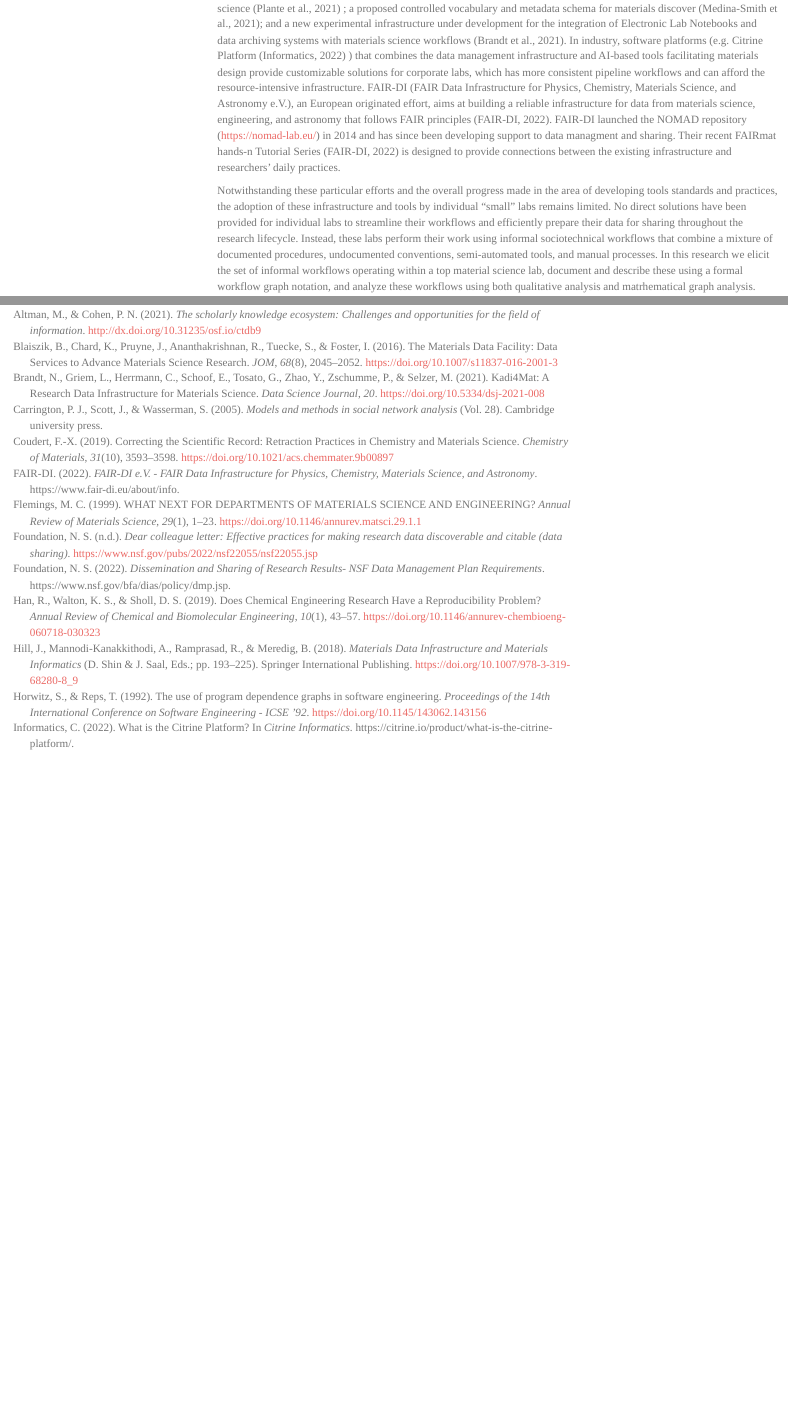
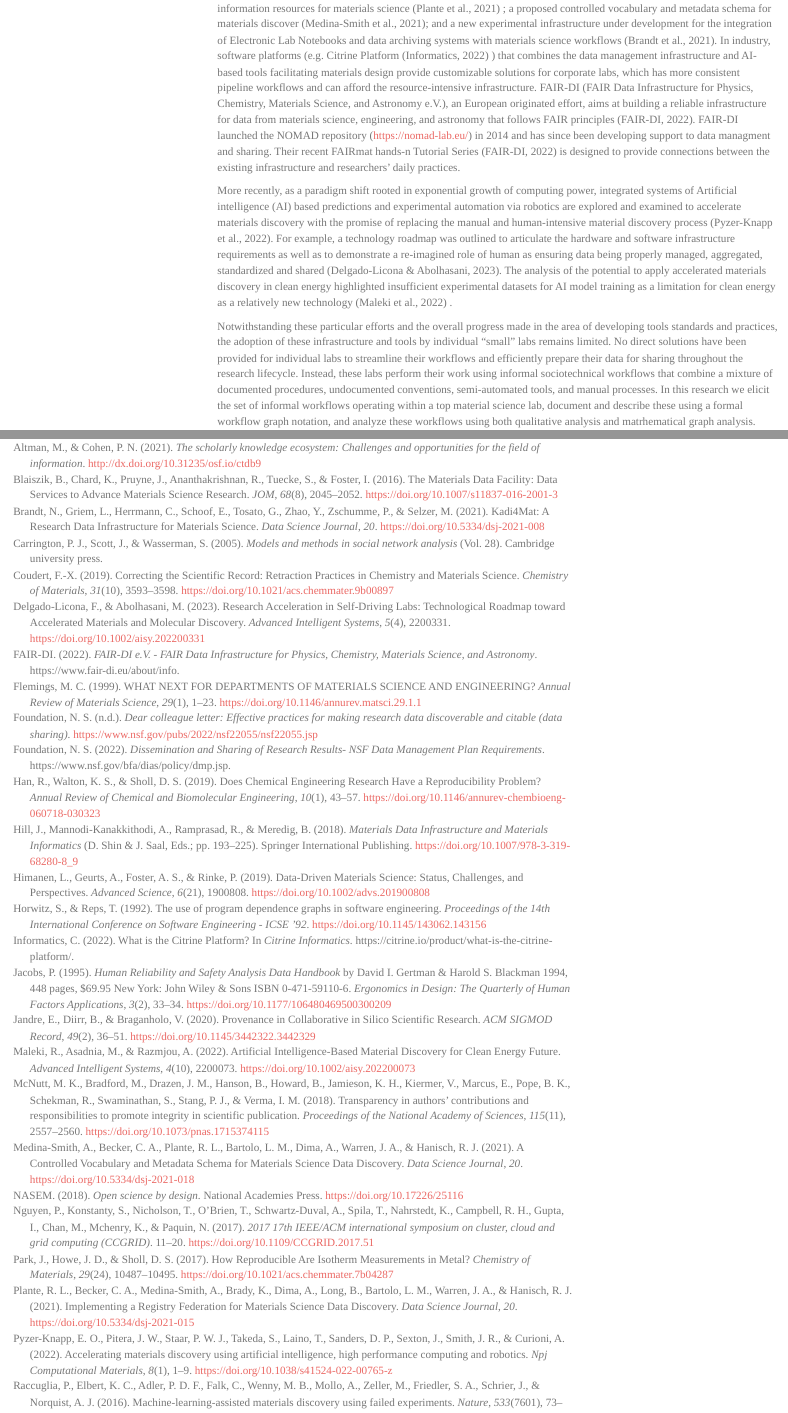
Before and after one commit to YeLibrarian/MatSciWorkflow, an R Markdown document (WorkflowsPaper.Rmd): the page in a window 1100 px wide, from 2300 px down, and a second part further down, joined at a grey line. Rendered offline with R 4.5, knitr and Pandoc, with nearby package versions; folded parts are opened; code that draws random numbers runs with fixed seeds of ours; some code elsewhere in the file could not run offline; menus at the side of the page are left out.

Commit message:
Added accelerate materials discovery paragraph

```diff
--- a/WorkflowsPaper.Rmd
+++ b/WorkflowsPaper.Rmd
@@ -38,13 +38,13 @@ output:
     toc_float:
       collapsed: yes
       smooth_scroll: yes
+  rticles::plos_article:
+    fig_width: 5
+    fig_height: 5
   pdf_document:
     pandoc_args:
       - '--lua-filter=scholarly-metadata.lua'
       - '--lua-filter=author-info-blocks.lua'
-  rticles::plos_article:
-    fig_width: 5
-    fig_height: 5
 params:
   doc_refresh_data:
     value: no
@@ -206,6 +206,14 @@ science, engineering, and astronomy that follows FAIR principles [@fair-di]. FAI
 (<https://nomad-lab.eu/>) in 2014 and has since been developing support to data managment and sharing. Their recent
 FAIRmat hands-n Tutorial Series [@fair-di] is designed to provide connections between the existing infrastructure and
 researchers' daily practices.
+
+More recently, as a paradigm shift rooted in exponential growth of computing power, integrated systems of Artificial
+intelligence (AI) based predictions and experimental automation via robotics are explored and examined to accelerate
+materials discovery with the promise of replacing the manual and human-intensive material discovery process
+[@pyzer-knapp2022]. For example, a technology roadmap was outlined to articulate the hardware and software
+infrastructure requirements as well as to demonstrate a re-imagined role of human as ensuring data being properly managed, aggregated, standardized and shared  [@delgado-licona2023]. The analysis of the potential to apply accelerated
+materials discovery in clean energy highlighted insufficient experimental datasets for AI model training as a limitation
+for clean energy as a relatively new technology [@maleki2022] .
 
 Notwithstanding these particular efforts and the overall progress made in the area of developing tools standards and
 practices, the adoption of these infrastructure and tools by individual "small" labs remains limited. No direct
--- a/references.bib
+++ b/references.bib
@@ -694,3 +694,82 @@
   year={2005},
   publisher={Cambridge university press}
 }
+
+@article{himanen2019,
+  title = {Data-{{Driven Materials Science}}: {{Status}}, {{Challenges}}, and {{Perspectives}}},
+  shorttitle = {Data-{{Driven Materials Science}}},
+  author = {Himanen, Lauri and Geurts, Amber and Foster, Adam Stuart and Rinke, Patrick},
+  year = {2019},
+  journal = {Advanced Science},
+  volume = {6},
+  number = {21},
+  pages = {1900808},
+  issn = {2198-3844},
+  doi = {10.1002/advs.201900808},
+  urldate = {2023-09-22},
+  abstract = {Data-driven science is heralded as a new paradigm in materials science. In this field, data is the new resource, and knowledge is extracted from materials datasets that are too big or complex for traditional human reasoning\textemdash typically with the intent to discover new or improved materials or materials phenomena. Multiple factors, including the open science movement, national funding, and progress in information technology, have fueled its development. Such related tools as materials databases, machine learning, and high-throughput methods are now established as parts of the materials research toolset. However, there are a variety of challenges that impede progress in data-driven materials science: data veracity, integration of experimental and computational data, data longevity, standardization, and the gap between industrial interests and academic efforts. In this perspective article, the historical development and current state of data-driven materials science, building from the early evolution of open science to the rapid expansion of materials data infrastructures are discussed. Key successes and challenges so far are also reviewed, providing a perspective on the future development of the field.},
+  copyright = {\textcopyright{} 2019 The Authors. Published by WILEY-VCH Verlag GmbH \& Co. KGaA, Weinheim},
+  langid = {english},
+  keywords = {artificial intelligence,data science,databases,machine learning,materials,materials science,open innovation,open science},
+  file = {/Users/yel/Zotero/storage/I2KIPESE/Himanen et al_2019_Data-Driven Materials Science.pdf;/Users/yel/Zotero/storage/YTJWM7IX/advs.html}
+}
+
+
+@article{pyzer-knapp2022,
+  title = {Accelerating Materials Discovery Using Artificial Intelligence, High Performance Computing and Robotics},
+  author = {{Pyzer-Knapp}, Edward O. and Pitera, Jed W. and Staar, Peter W. J. and Takeda, Seiji and Laino, Teodoro and Sanders, Daniel P. and Sexton, James and Smith, John R. and Curioni, Alessandro},
+  year = {2022},
+  month = apr,
+  journal = {npj Computational Materials},
+  volume = {8},
+  number = {1},
+  pages = {1--9},
+  publisher = {{Nature Publishing Group}},
+  issn = {2057-3960},
+  doi = {10.1038/s41524-022-00765-z},
+  urldate = {2023-08-13},
+  abstract = {New tools enable new ways of working, and materials science is no exception. In materials discovery, traditional manual, serial, and human-intensive work is being augmented by automated, parallel, and iterative processes driven by Artificial Intelligence (AI), simulation and experimental automation. In this perspective, we describe how these new capabilities enable the acceleration and enrichment of each stage of the discovery cycle. We show, using the example of the development of a novel chemically amplified photoresist, how these technologies' impacts are amplified when they are used in concert with each other as powerful, heterogeneous workflows.},
+  copyright = {2022 The Author(s)},
+  langid = {english},
+  keywords = {Materials chemistry,Theory and computation},
+  file = {/Users/yel/Zotero/storage/C9GY6ISB/Pyzer-Knapp et al_2022_Accelerating materials discovery using artificial intelligence, high.pdf}
+}
+
+
+@article{delgado-licona2023,
+  title = {Research {{Acceleration}} in {{Self-Driving Labs}}: {{Technological Roadmap}} toward {{Accelerated Materials}} and {{Molecular Discovery}}},
+  shorttitle = {Research {{Acceleration}} in {{Self-Driving Labs}}},
+  author = {{Delgado-Licona}, Fernando and Abolhasani, Milad},
+  year = {2023},
+  journal = {Advanced Intelligent Systems},
+  volume = {5},
+  number = {4},
+  pages = {2200331},
+  issn = {2640-4567},
+  doi = {10.1002/aisy.202200331},
+  urldate = {2023-09-22},
+  abstract = {The urgency of finding solutions to global energy, sustainability, and healthcare challenges has motivated rethinking of the conventional chemistry and material science workflows. Self-driving labs, emerged through integration of disruptive physical and digital technologies, including robotics, additive manufacturing, reaction miniaturization, and artificial intelligence, have the potential to accelerate the pace of materials and molecular discovery by 10\textendash 100X. Using autonomous robotic experimentation workflows, self-driving labs enable access to a larger part of the chemical universe and reduce the time-to-solution through an iterative hypothesis formulation, intelligent experiment selection, and automated testing. By providing a data-centric abstraction to the accelerated discovery cycle, in this perspective article, the required hardware and software technological infrastructure to unlock the true potential of self-driving labs is discussed. In particular, process intensification as an accelerator mechanism for reaction modules of self-driving labs and digitalization strategies to further accelerate the discovery cycle in chemical and materials sciences are discussed.},
+  copyright = {\textcopyright{} 2022 The Authors. Advanced Intelligent Systems published by Wiley-VCH GmbH},
+  langid = {english},
+  keywords = {accelerated discovery,autonomous experimentation,digital labs,process intensification,self-driving labs},
+  file = {/Users/yel/Zotero/storage/T5BA36SH/Delgado-Licona_Abolhasani_2023_Research Acceleration in Self-Driving Labs.pdf;/Users/yel/Zotero/storage/NYXDYE7Y/aisy.html}
+}
+
+
+@article{maleki2022,
+  title = {Artificial {{Intelligence-Based Material Discovery}} for {{Clean Energy Future}}},
+  author = {Maleki, Reza and Asadnia, Mohsen and Razmjou, Amir},
+  year = {2022},
+  journal = {Advanced Intelligent Systems},
+  volume = {4},
+  number = {10},
+  pages = {2200073},
+  issn = {2640-4567},
+  doi = {10.1002/aisy.202200073},
+  urldate = {2023-09-22},
+  abstract = {Artificial intelligence (AI)-assisted materials design and discovery methods can come to the aid of global concerns for introducing new efficient materials in different applications. Also, a sustainable clean future requires a transition to a low-carbon economy that is material-intensive. AI-assisted methods advent as inexpensive and accelerated methods in the design of new materials for clean energies. Herein, the emerging research area of AI-assisted material discovery with a focus on developing clean energies is discussed. The applications, advantages, and challenges of using AI in material discovery are discussed and the future perspective of using AI in clean energy is studied. This perspective paves the way for a better understanding of the future of AI applications in clean energies.},
+  copyright = {\textcopyright{} 2022 The Authors. Advanced Intelligent Systems published by Wiley-VCH GmbH},
+  langid = {english},
+  keywords = {artificial intelligence,energy,machine learning,material discovery,sustainability},
+  file = {/Users/yel/Zotero/storage/Q97FFNZF/Maleki et al_2022_Artificial Intelligence-Based Material Discovery for Clean Energy Future.pdf;/Users/yel/Zotero/storage/XCI5Z5YD/aisy.html}
+}
```
Also changed, not shown: WorkflowsPaper.Rmd (14 more changed lines).
